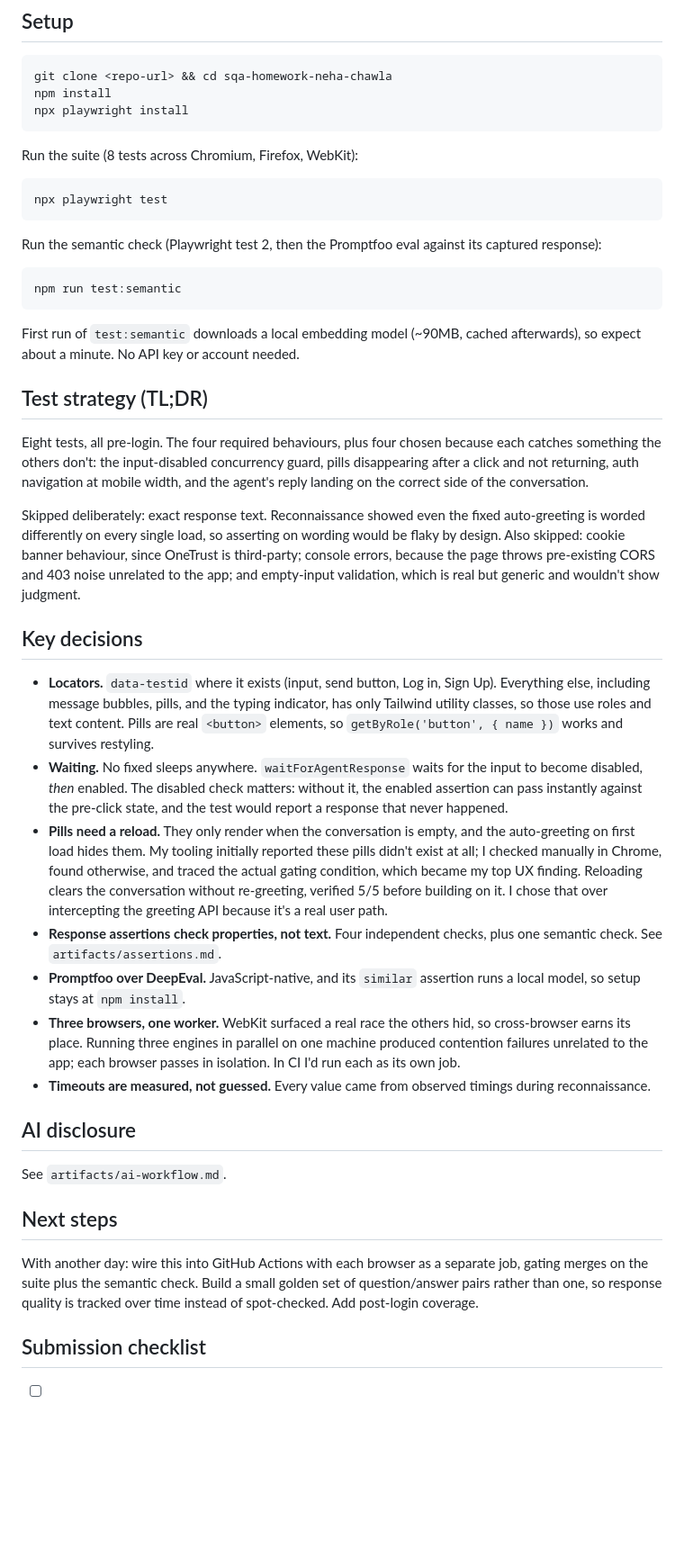
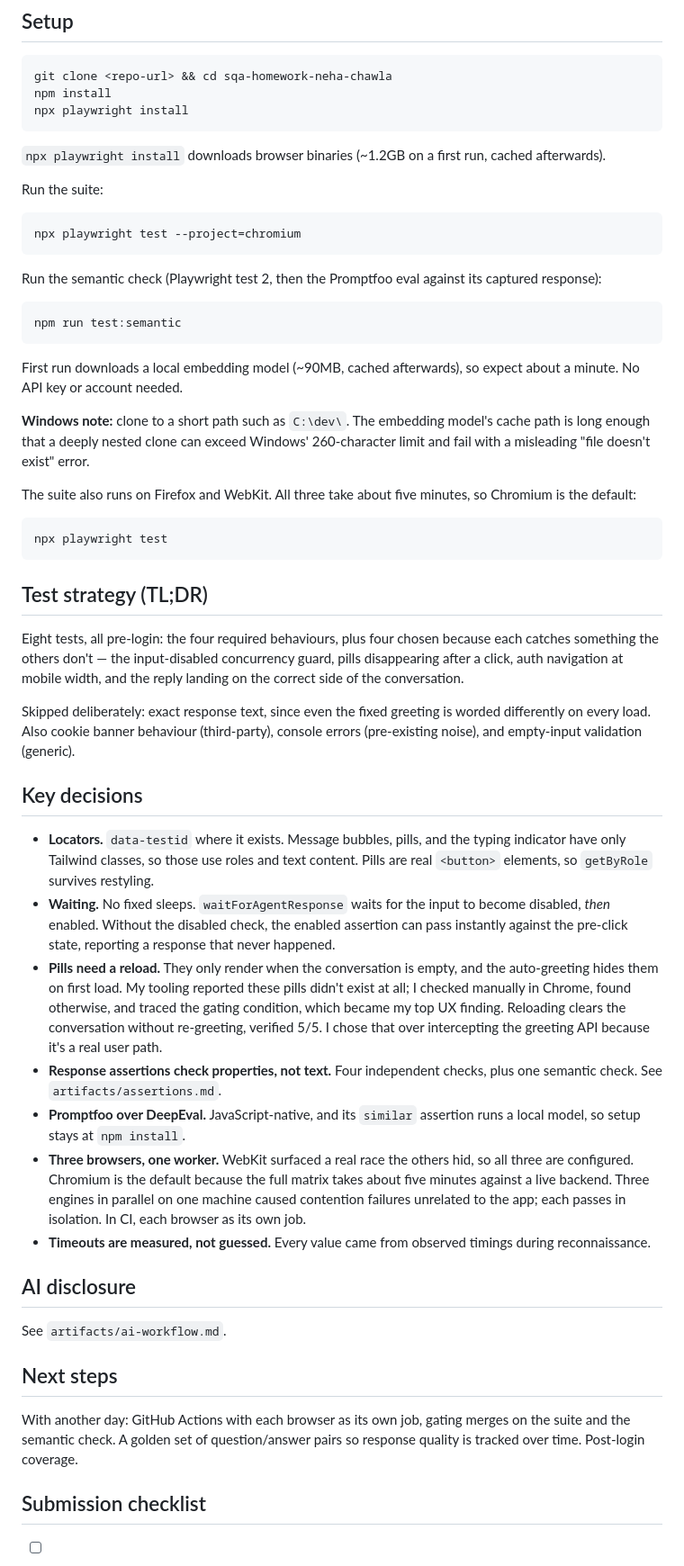
Before and after one commit to NehaChawla-tech/AI-chat-agent-playwright-automation-suite, a Markdown page: README.md, the part around the change. Shown at 90% size. Rendered like a GitHub page; blank space fills up the shorter version.

Commit message:
Trim README under word limit; document Windows path issue and Chromium default

````diff
--- a/README.md
+++ b/README.md
@@ -10,10 +10,12 @@ npm install
 npx playwright install
 ```
 
-Run the suite (8 tests across Chromium, Firefox, WebKit):
+`npx playwright install` downloads browser binaries (~1.2GB on a first run, cached afterwards).
+
+Run the suite:
 
 ```bash
-npx playwright test
+npx playwright test --project=chromium
 ```
 
 Run the semantic check (Playwright test 2, then the Promptfoo eval against its captured response):
@@ -22,22 +24,30 @@ Run the semantic check (Playwright test 2, then the Promptfoo eval against its c
 npm run test:semantic
 ```
 
-First run of `test:semantic` downloads a local embedding model (~90MB, cached afterwards), so expect about a minute. No API key or account needed.
+First run downloads a local embedding model (~90MB, cached afterwards), so expect about a minute. No API key or account needed.
+
+**Windows note:** clone to a short path such as `C:\dev\`. The embedding model's cache path is long enough that a deeply nested clone can exceed Windows' 260-character limit and fail with a misleading "file doesn't exist" error.
+
+The suite also runs on Firefox and WebKit. All three take about five minutes, so Chromium is the default:
+
+```bash
+npx playwright test
+```
 
 ## Test strategy (TL;DR)
 
-Eight tests, all pre-login. The four required behaviours, plus four chosen because each catches something the others don't: the input-disabled concurrency guard, pills disappearing after a click and not returning, auth navigation at mobile width, and the agent's reply landing on the correct side of the conversation.
+Eight tests, all pre-login: the four required behaviours, plus four chosen because each catches something the others don't — the input-disabled concurrency guard, pills disappearing after a click, auth navigation at mobile width, and the reply landing on the correct side of the conversation.
 
-Skipped deliberately: exact response text. Reconnaissance showed even the fixed auto-greeting is worded differently on every single load, so asserting on wording would be flaky by design. Also skipped: cookie banner behaviour, since OneTrust is third-party; console errors, because the page throws pre-existing CORS and 403 noise unrelated to the app; and empty-input validation, which is real but generic and wouldn't show judgment.
+Skipped deliberately: exact response text, since even the fixed greeting is worded differently on every load. Also cookie banner behaviour (third-party), console errors (pre-existing noise), and empty-input validation (generic).
 
 ## Key decisions
 
-- **Locators.** `data-testid` where it exists (input, send button, Log in, Sign Up). Everything else, including message bubbles, pills, and the typing indicator, has only Tailwind utility classes, so those use roles and text content. Pills are real `<button>` elements, so `getByRole('button', { name })` works and survives restyling.
-- **Waiting.** No fixed sleeps anywhere. `waitForAgentResponse` waits for the input to become disabled, *then* enabled. The disabled check matters: without it, the enabled assertion can pass instantly against the pre-click state, and the test would report a response that never happened.
-- **Pills need a reload.** They only render when the conversation is empty, and the auto-greeting on first load hides them. My tooling initially reported these pills didn't exist at all; I checked manually in Chrome, found otherwise, and traced the actual gating condition, which became my top UX finding. Reloading clears the conversation without re-greeting, verified 5/5 before building on it. I chose that over intercepting the greeting API because it's a real user path.
+- **Locators.** `data-testid` where it exists. Message bubbles, pills, and the typing indicator have only Tailwind classes, so those use roles and text content. Pills are real `<button>` elements, so `getByRole` survives restyling.
+- **Waiting.** No fixed sleeps. `waitForAgentResponse` waits for the input to become disabled, *then* enabled. Without the disabled check, the enabled assertion can pass instantly against the pre-click state, reporting a response that never happened.
+- **Pills need a reload.** They only render when the conversation is empty, and the auto-greeting hides them on first load. My tooling reported these pills didn't exist at all; I checked manually in Chrome, found otherwise, and traced the gating condition, which became my top UX finding. Reloading clears the conversation without re-greeting, verified 5/5. I chose that over intercepting the greeting API because it's a real user path.
 - **Response assertions check properties, not text.** Four independent checks, plus one semantic check. See `artifacts/assertions.md`.
 - **Promptfoo over DeepEval.** JavaScript-native, and its `similar` assertion runs a local model, so setup stays at `npm install`.
-- **Three browsers, one worker.** WebKit surfaced a real race the others hid, so cross-browser earns its place. Running three engines in parallel on one machine produced contention failures unrelated to the app; each browser passes in isolation. In CI I'd run each as its own job.
+- **Three browsers, one worker.** WebKit surfaced a real race the others hid, so all three are configured. Chromium is the default because the full matrix takes about five minutes against a live backend. Three engines in parallel on one machine caused contention failures unrelated to the app; each passes in isolation. In CI, each browser as its own job.
 - **Timeouts are measured, not guessed.** Every value came from observed timings during reconnaissance.
 
 ## AI disclosure
@@ -46,7 +56,7 @@ See `artifacts/ai-workflow.md`.
 
 ## Next steps
 
-With another day: wire this into GitHub Actions with each browser as a separate job, gating merges on the suite plus the semantic check. Build a small golden set of question/answer pairs rather than one, so response quality is tracked over time instead of spot-checked. Add post-login coverage.
+With another day: GitHub Actions with each browser as its own job, gating merges on the suite and the semantic check. A golden set of question/answer pairs so response quality is tracked over time. Post-login coverage.
 
 ## Submission checklist
 
````
